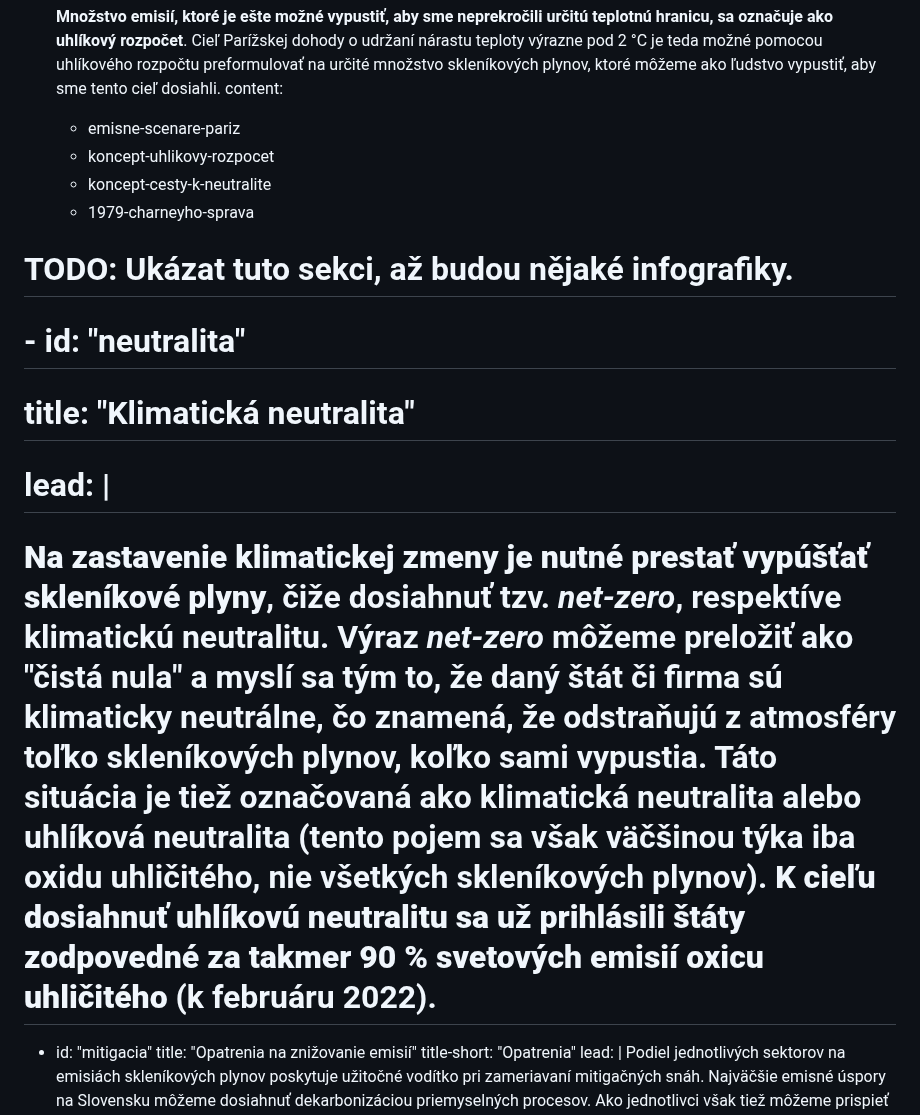
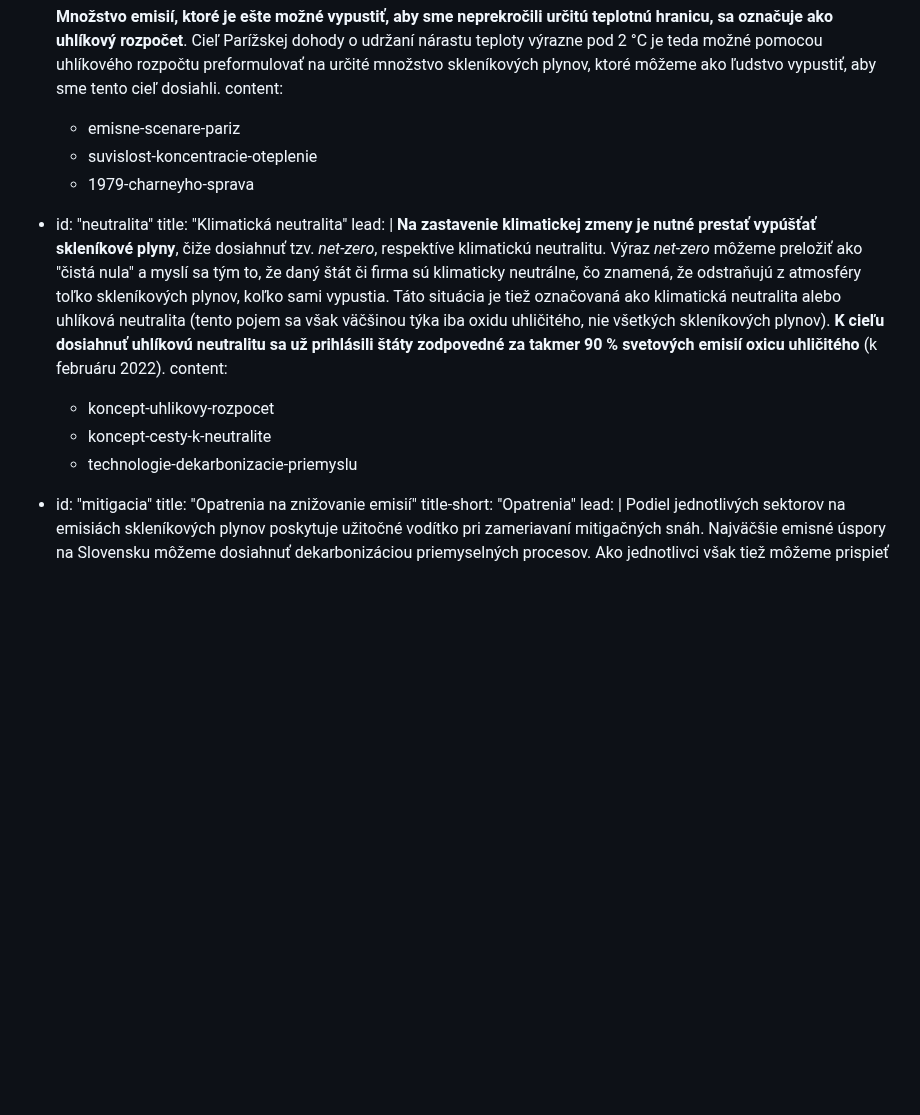
Before and after one commit to faktaoklimatu/web-sk, a Markdown page: collections/_topics/emisie.md, the part around the change. Rendered like a GitHub page; blank space fills up the shorter version.

Commit message:
návrat sekcie Neutralita + prehádzanie obsahu + vloženie dekarbonizácie priemyslu

```diff
--- a/collections/_topics/emisie.md
+++ b/collections/_topics/emisie.md
@@ -129,15 +129,17 @@ subtopics:
     **Množstvo emisií, ktoré je ešte možné vypustiť, aby sme neprekročili určitú teplotnú hranicu, sa označuje ako uhlíkový rozpočet**. Cieľ Parížskej dohody o udržaní nárastu teploty výrazne pod 2 °C je teda možné pomocou uhlíkového rozpočtu preformulovať na určité množstvo skleníkových plynov, ktoré môžeme ako ľudstvo vypustiť, aby sme tento cieľ dosiahli.
   content:
   - emisne-scenare-pariz
+  - suvislost-koncentracie-oteplenie
+  - 1979-charneyho-sprava
+
+- id:          "neutralita"
+  title:       "Klimatická neutralita"
+  lead: |
+    **Na zastavenie klimatickej zmeny je nutné prestať vypúšťať skleníkové plyny**, čiže dosiahnuť tzv. *net-zero*, respektíve klimatickú neutralitu. Výraz *net-zero* môžeme preložiť ako "čistá nula" a myslí sa tým to, že daný štát či firma sú klimaticky neutrálne, čo znamená, že odstraňujú z atmosféry toľko skleníkových plynov, koľko sami vypustia. Táto situácia je tiež označovaná ako klimatická neutralita alebo uhlíková neutralita (tento pojem sa však väčšinou týka iba oxidu uhličitého, nie všetkých <glossary id="antropogennesklenikoveplyny">skleníkových plynov</glossary>). **K cieľu dosiahnuť uhlíkovú neutralitu sa už prihlásili štáty zodpovedné za takmer 90 % svetových emisií oxicu uhličitého** (k februáru 2022).
+  content:
   - koncept-uhlikovy-rozpocet
   - koncept-cesty-k-neutralite
-  - 1979-charneyho-sprava
-
-# TODO: Ukázat tuto sekci, až budou nějaké infografiky.
-# - id:          "neutralita"
-#   title:       "Klimatická neutralita"
-#   lead: |
-#     **Na zastavenie klimatickej zmeny je nutné prestať vypúšťať skleníkové plyny**, čiže dosiahnuť tzv. *net-zero*, respektíve klimatickú neutralitu. Výraz *net-zero* môžeme preložiť ako "čistá nula" a myslí sa tým to, že daný štát či firma sú klimaticky neutrálne, čo znamená, že odstraňujú z atmosféry toľko skleníkových plynov, koľko sami vypustia. Táto situácia je tiež označovaná ako klimatická neutralita alebo uhlíková neutralita (tento pojem sa však väčšinou týka iba oxidu uhličitého, nie všetkých <glossary id="antropogennesklenikoveplyny">skleníkových plynov</glossary>). **K cieľu dosiahnuť uhlíkovú neutralitu sa už prihlásili štáty zodpovedné za takmer 90 % svetových emisií oxicu uhličitého** (k februáru 2022).
+  - technologie-dekarbonizacie-priemyslu
 
 - id:          "mitigacia"
   title:       "Opatrenia na znižovanie emisií"
```
